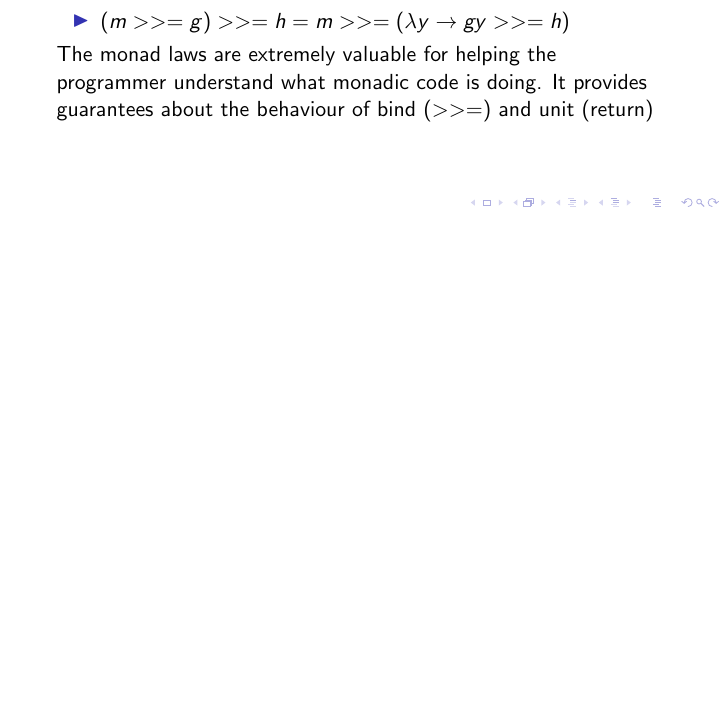
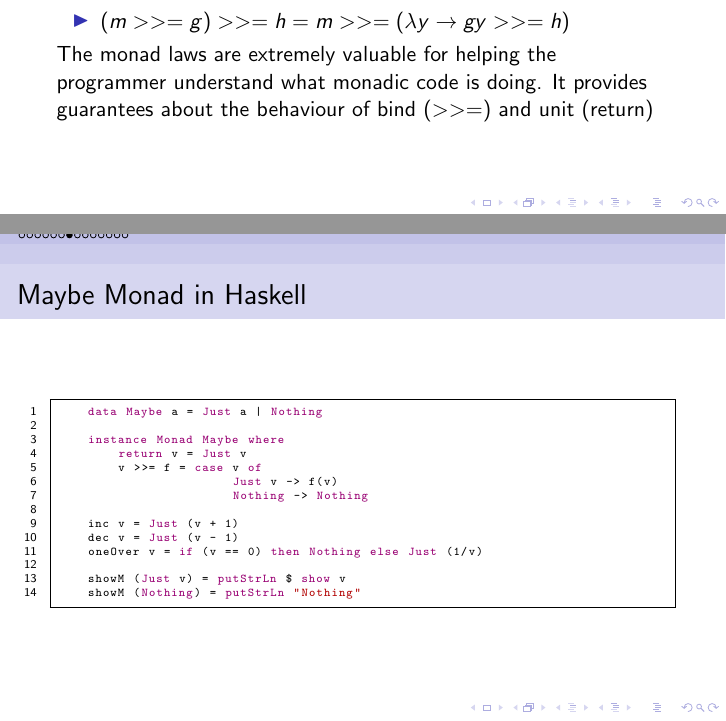
Before and after one commit to jedbarlow/cmput495, a LaTeX document (monad_intro.tex): part of page 6 of 14 before the commit and two parts of pages 6 and 7 of 15 after it, the two joined at a grey line, cut so that both start at the same text, the shorter picture padded with empty space. Compiled offline with pdfLaTeX.

Commit message:
add slide on Maybe Monad in Haskell

```diff
--- a/monad_intro.tex
+++ b/monad_intro.tex
@@ -91,6 +91,26 @@
 \end{frame}
 
 % Python example?
+
+\begin{frame}[fragile]
+  \frametitle{Maybe Monad in Haskell}
+  \begin{lstlisting}[frame=single,language=Haskell,breaklines=true]
+    data Maybe a = Just a | Nothing
+
+    instance Monad Maybe where
+        return v = Just v
+        v >>= f = case v of
+                       Just v -> f(v)
+                       Nothing -> Nothing
+
+    inc v = Just (v + 1)
+    dec v = Just (v - 1)
+    oneOver v = if (v == 0) then Nothing else Just (1/v)
+
+    showM (Just v) = putStrLn $ show v
+    showM (Nothing) = putStrLn "Nothing"
+  \end{lstlisting}
+\end{frame}
 
 \begin{frame}[fragile]
   \frametitle{Log Writer Monad}
```
